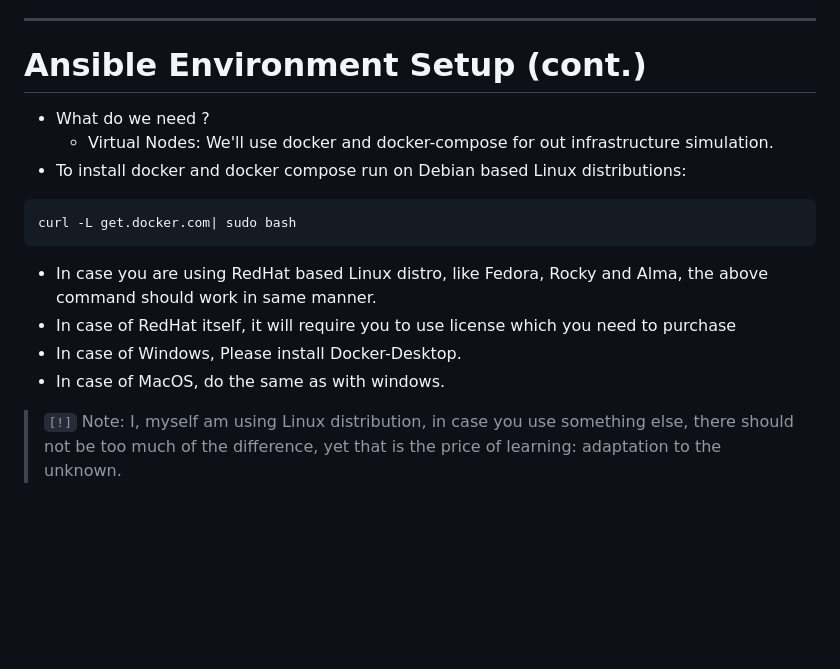
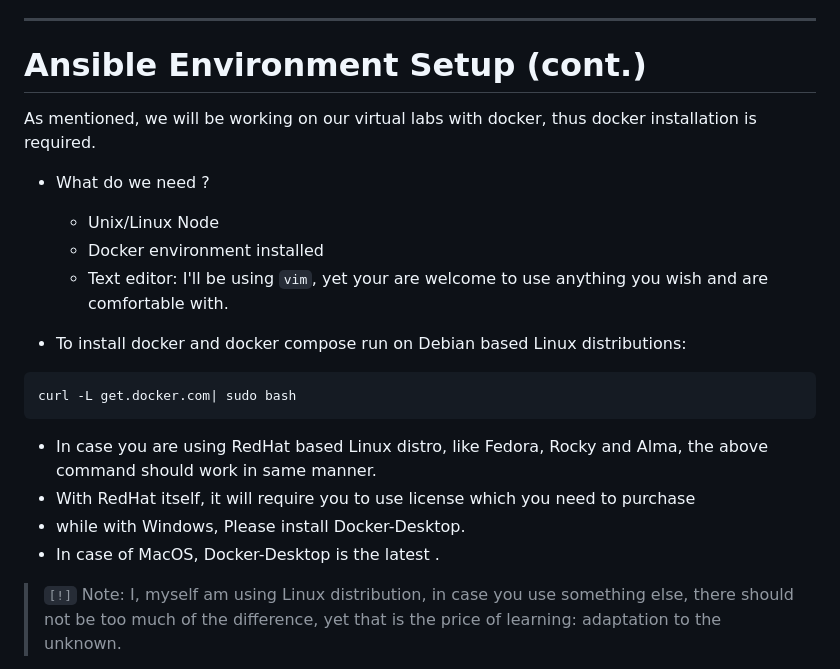
Before and after one commit to lavishay-technion/ansible_shallow, a Markdown page: 01_setup/README.md, the part around the change. Rendered like a GitHub page; blank space fills up the shorter version.

````diff
--- a/01_setup/README.md
+++ b/01_setup/README.md
@@ -9,16 +9,21 @@
 
 # Ansible Environment Setup (cont.)
 
+As mentioned, we will be working on our virtual labs with docker, thus docker installation is required.
 - What do we need ?
-  - Virtual Nodes: We'll use docker and docker-compose for out infrastructure simulation.
+  - Unix/Linux Node
+  - Docker environment installed
+  - Text editor: I'll be using `vim`, yet your are welcome to use anything you wish and are comfortable with.
+
 - To install docker and docker compose run on Debian based Linux distributions:
+
 ```sh
 curl -L get.docker.com| sudo bash
 ```
   - In case you are using RedHat based Linux distro, like Fedora, Rocky and Alma, the above command should work in same manner.
-  - In case of RedHat itself, it will require you to use license which you need to purchase
-  - In case of Windows, Please install Docker-Desktop.
-  - In case of MacOS, do the same as with windows.
+  - With RedHat itself, it will require you to use license which you need to purchase
+  - while with Windows, Please install Docker-Desktop.
+  - In case of MacOS, Docker-Desktop is the latest .
 
 > `[!]` Note: I, myself am using Linux distribution, in case you use something else, there should not be too much of the difference, yet that is the price of learning: adaptation to the unknown.
 
````
Also changed, not shown: 00_intro/README.md (+16 -7 lines), 03_playbooks/README.md (+5 -5 lines).
